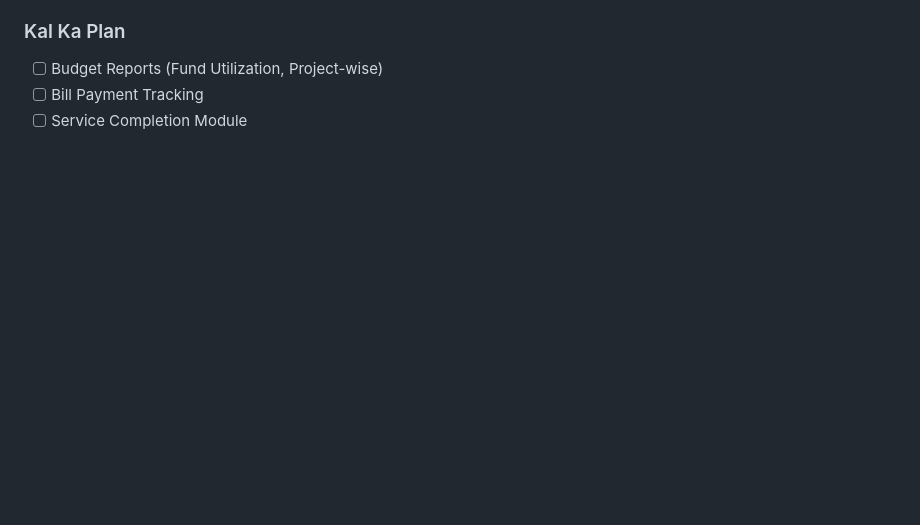
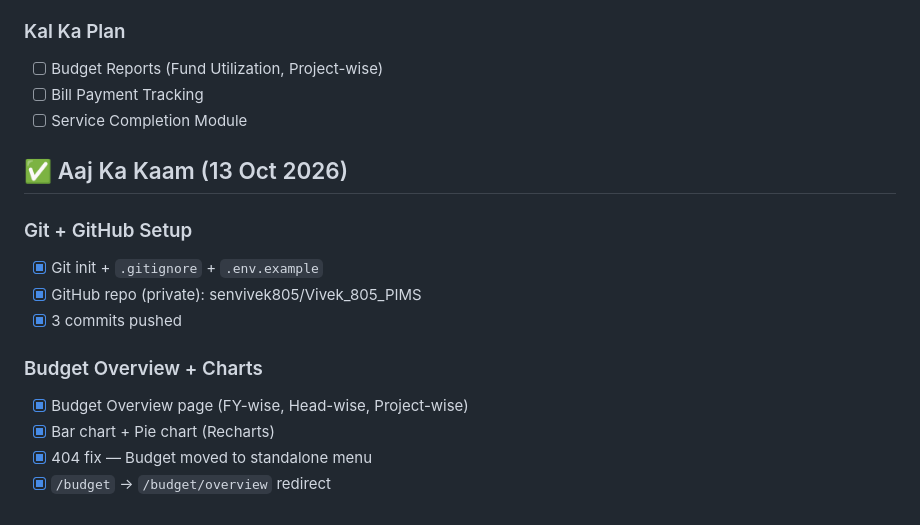
Before and after one commit to senvivek805/Vivek_805_PIMS, a Markdown page: PROJECT-CONTEXT.md, the part around the change. Drawn GitHub-style; blank space fills up the shorter version.

Commit message:
docs: Update PROJECT-CONTEXT with Git setup + Budget Overview

```diff
--- a/PROJECT-CONTEXT.md
+++ b/PROJECT-CONTEXT.md
@@ -339,3 +339,16 @@ notepad PROJECT-CONTEXT.md
 - [ ] Budget Reports (Fund Utilization, Project-wise)
 - [ ] Bill Payment Tracking
 - [ ] Service Completion Module
+
+## ✅ Aaj Ka Kaam (13 Oct 2026)
+
+### Git + GitHub Setup
+- [x] Git init + `.gitignore` + `.env.example`
+- [x] GitHub repo (private): senvivek805/Vivek_805_PIMS
+- [x] 3 commits pushed
+
+### Budget Overview + Charts
+- [x] Budget Overview page (FY-wise, Head-wise, Project-wise)
+- [x] Bar chart + Pie chart (Recharts)
+- [x] 404 fix — Budget moved to standalone menu
+- [x] `/budget` → `/budget/overview` redirect
```
